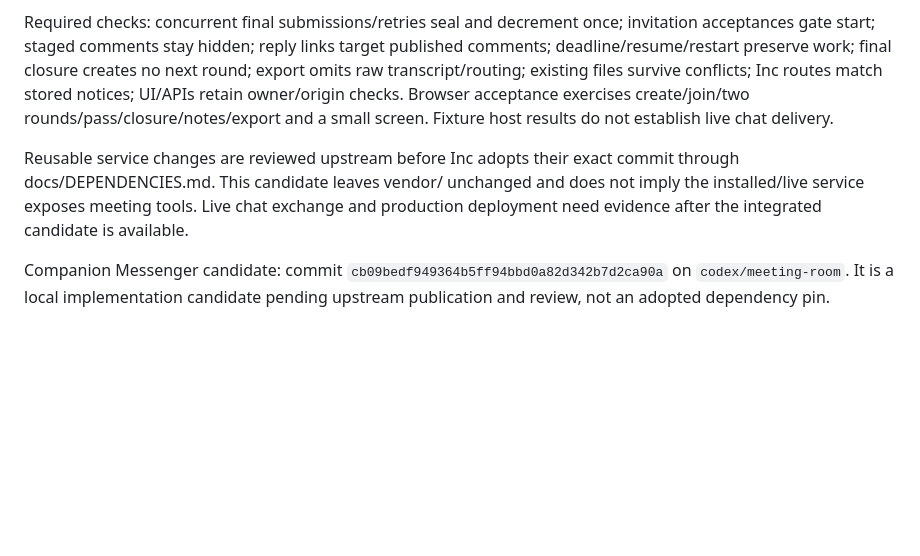
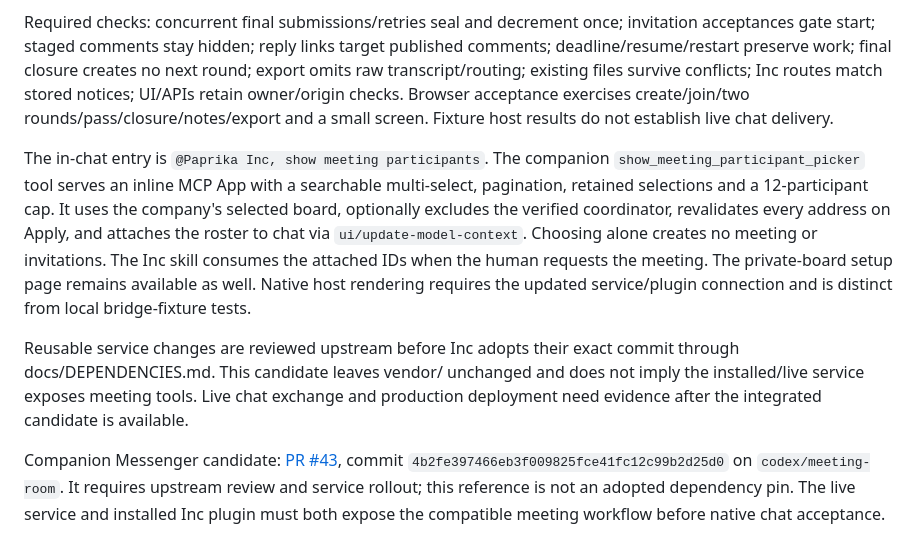
Before and after one commit to newbiesitl/paprika-inc, a Markdown page: docs/MEETING-PILOT.md, the part around the change. Rendered like a GitHub page; blank space fills up the shorter version.

Commit message:
Connect Paprika Inc meeting requests to the in-chat participant picker

```diff
--- a/docs/MEETING-PILOT.md
+++ b/docs/MEETING-PILOT.md
@@ -58,12 +58,25 @@ conflicts; Inc routes match stored notices; UI/APIs retain owner/origin checks.
 Browser acceptance exercises create/join/two rounds/pass/closure/notes/export and
 a small screen. Fixture host results do not establish live chat delivery.
 
+The in-chat entry is `@Paprika Inc, show meeting participants`. The companion
+`show_meeting_participant_picker` tool serves an inline MCP App with a searchable
+multi-select, pagination, retained selections and a 12-participant cap. It uses
+the company's selected board, optionally excludes the verified coordinator,
+revalidates every address on Apply, and attaches the roster to chat via
+`ui/update-model-context`. Choosing alone creates no meeting or invitations.
+The Inc skill consumes the attached IDs when the human requests the meeting.
+The private-board setup page remains available as well. Native host rendering
+requires the updated service/plugin connection and is distinct from local
+bridge-fixture tests.
+
 Reusable service changes are reviewed upstream before Inc adopts their exact
 commit through docs/DEPENDENCIES.md. This candidate leaves vendor/ unchanged and
 does not imply the installed/live service exposes meeting tools. Live chat
 exchange and production deployment need evidence after the integrated candidate
 is available.
 
-Companion Messenger candidate: commit `cb09bedf949364b5ff94bbd0a82d342b7d2ca90a`
-on `codex/meeting-room`. It is a local implementation candidate pending upstream
-publication and review, not an adopted dependency pin.
+Companion Messenger candidate: [PR #43](https://github.com/newbiesitl/paprika-messenger/pull/43),
+commit `4b2fe397466eb3f009825fce41fc12c99b2d25d0` on `codex/meeting-room`.
+It requires upstream review and service rollout; this reference is not an
+adopted dependency pin. The live service and installed Inc plugin must both
+expose the compatible meeting workflow before native chat acceptance.
```
Also changed, not shown: 2 other files.
